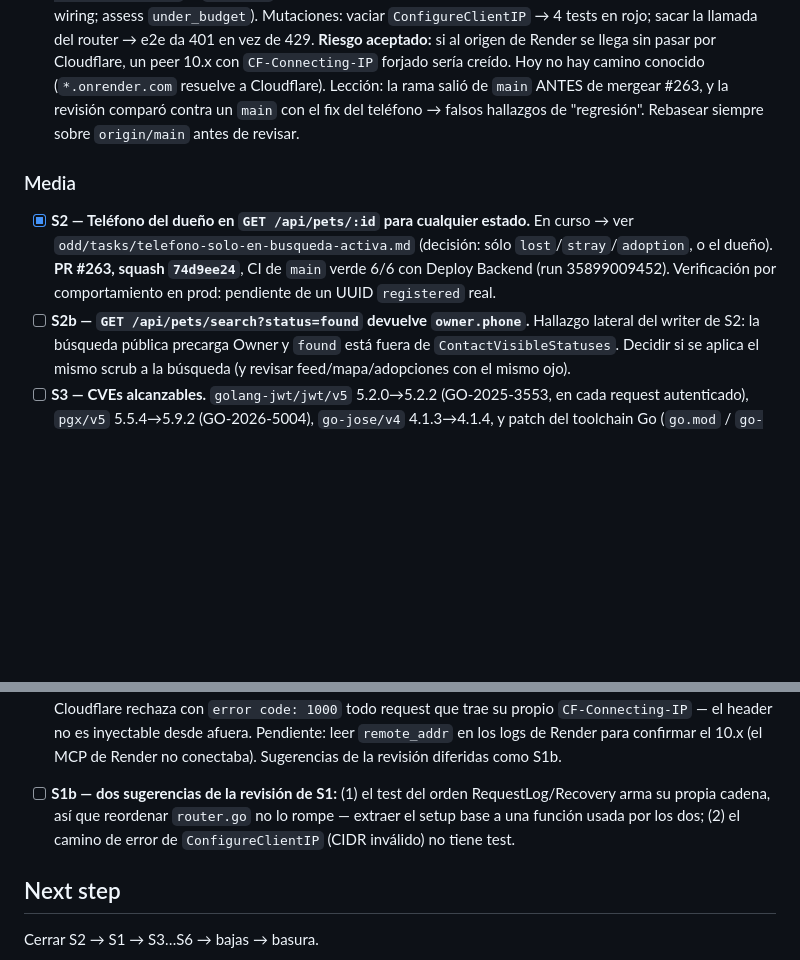
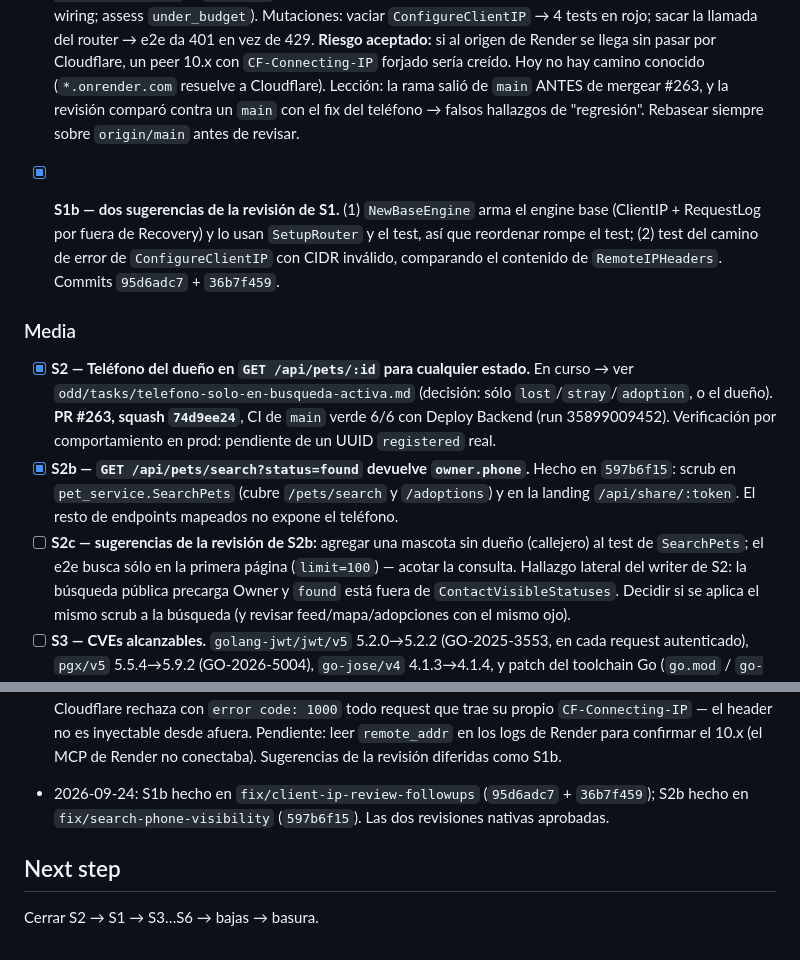
Before and after one commit to Goncar29/searchpet, a Markdown page: odd/tasks/auditoria-seguridad-2026-09-23.md, 2 parts joined by grey strips. Drawn GitHub-style; blank space fills up the shorter version.

Commit message:
docs(odd): S1b y S2b marcados como hechos, S2c agregado

```diff
--- a/odd/tasks/auditoria-seguridad-2026-09-23.md
+++ b/odd/tasks/auditoria-seguridad-2026-09-23.md
@@ -44,6 +44,12 @@ recuperación, key de Jina, `/api/ops/quota`, `phone_verified`) NO entran acá.
   comparó contra un `main` con el fix del teléfono → falsos hallazgos de
   "regresión". Rebasear siempre sobre `origin/main` antes de revisar.
 
+- [x] **S1b — dos sugerencias de la revisión de S1.** (1) `NewBaseEngine`
+  arma el engine base (ClientIP + RequestLog por fuera de Recovery) y lo usan
+  `SetupRouter` y el test, así que reordenar rompe el test; (2) test del
+  camino de error de `ConfigureClientIP` con CIDR inválido, comparando el
+  contenido de `RemoteIPHeaders`. Commits `95d6adc7` + `36b7f459`.
+
 ### Media
 - [x] **S2 — Teléfono del dueño en `GET /api/pets/:id` para cualquier estado.**
   En curso → ver `odd/tasks/telefono-solo-en-busqueda-activa.md`
@@ -51,7 +57,13 @@ recuperación, key de Jina, `/api/ops/quota`, `phone_verified`) NO entran acá.
   squash `74d9ee24`**, CI de `main` verde 6/6 con Deploy Backend (run
   35899009452). Verificación por comportamiento en prod: pendiente de un UUID
   `registered` real.
-- [ ] **S2b — `GET /api/pets/search?status=found` devuelve `owner.phone`.**
+- [x] **S2b — `GET /api/pets/search?status=found` devuelve `owner.phone`.**
+  Hecho en `597b6f15`: scrub en `pet_service.SearchPets` (cubre
+  `/pets/search` y `/adoptions`) y en la landing `/api/share/:token`. El
+  resto de endpoints mapeados no expone el teléfono.
+- [ ] **S2c — sugerencias de la revisión de S2b:** agregar una mascota sin
+  dueño (callejero) al test de `SearchPets`; el e2e busca sólo en la primera
+  página (`limit=100`) — acotar la consulta.
   Hallazgo lateral del writer de S2: la búsqueda pública precarga Owner y
   `found` está fuera de `ContactVisibleStatuses`. Decidir si se aplica el
   mismo scrub a la búsqueda (y revisar feed/mapa/adopciones con el mismo ojo).
@@ -136,10 +148,9 @@ recuperación, key de Jina, `/api/ops/quota`, `phone_verified`) NO entran acá.
   afuera. Pendiente: leer `remote_addr` en los logs de Render para confirmar
   el 10.x (el MCP de Render no conectaba). Sugerencias de la revisión
   diferidas como S1b.
-- [ ] **S1b — dos sugerencias de la revisión de S1:** (1) el test del orden
-  RequestLog/Recovery arma su propia cadena, así que reordenar `router.go` no
-  lo rompe — extraer el setup base a una función usada por los dos; (2) el
-  camino de error de `ConfigureClientIP` (CIDR inválido) no tiene test.
+- 2026-09-24: S1b hecho en `fix/client-ip-review-followups` (`95d6adc7` +
+  `36b7f459`); S2b hecho en `fix/search-phone-visibility` (`597b6f15`). Las
+  dos revisiones nativas aprobadas.
 
 ## Next step
 
```
